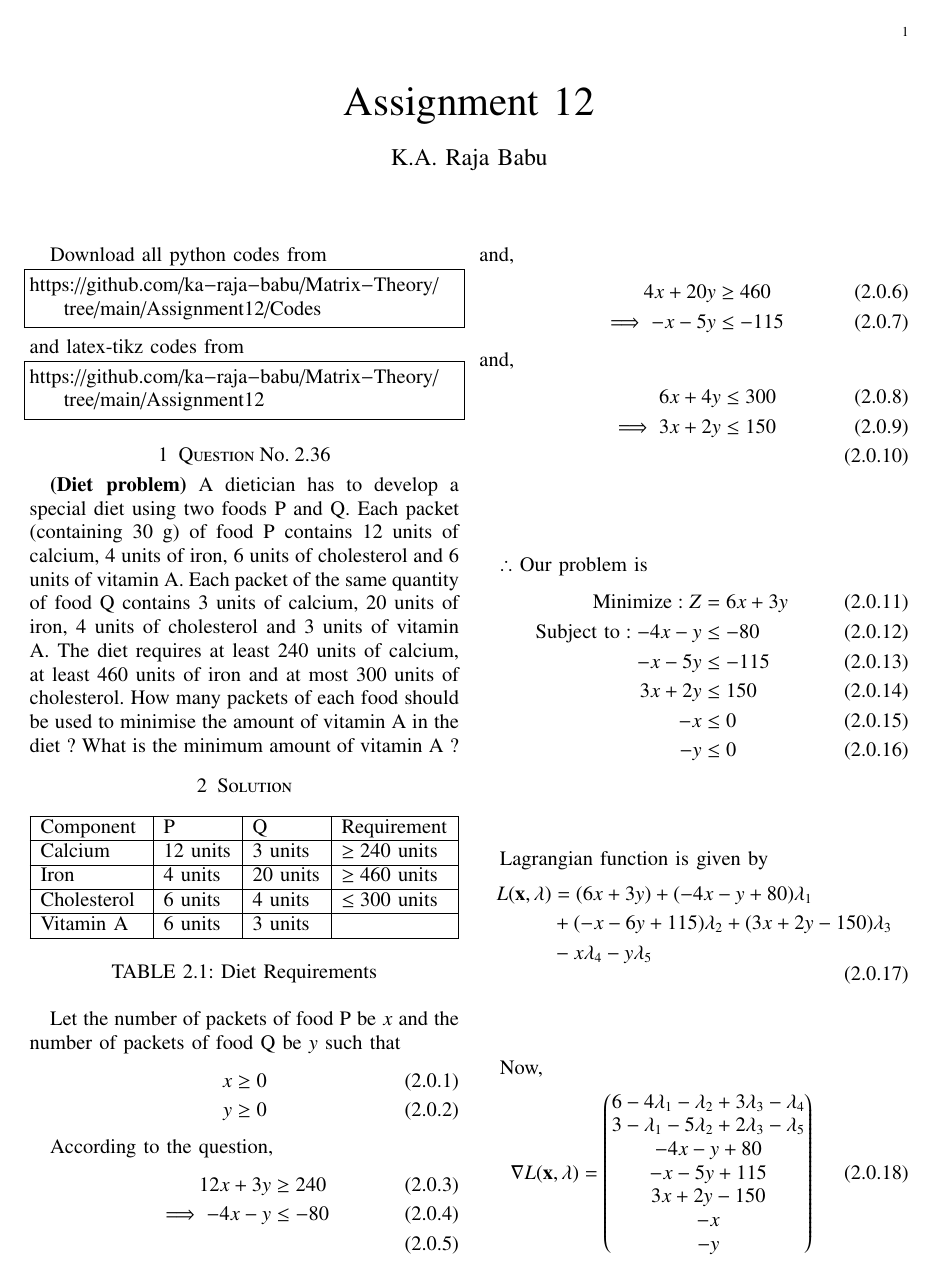
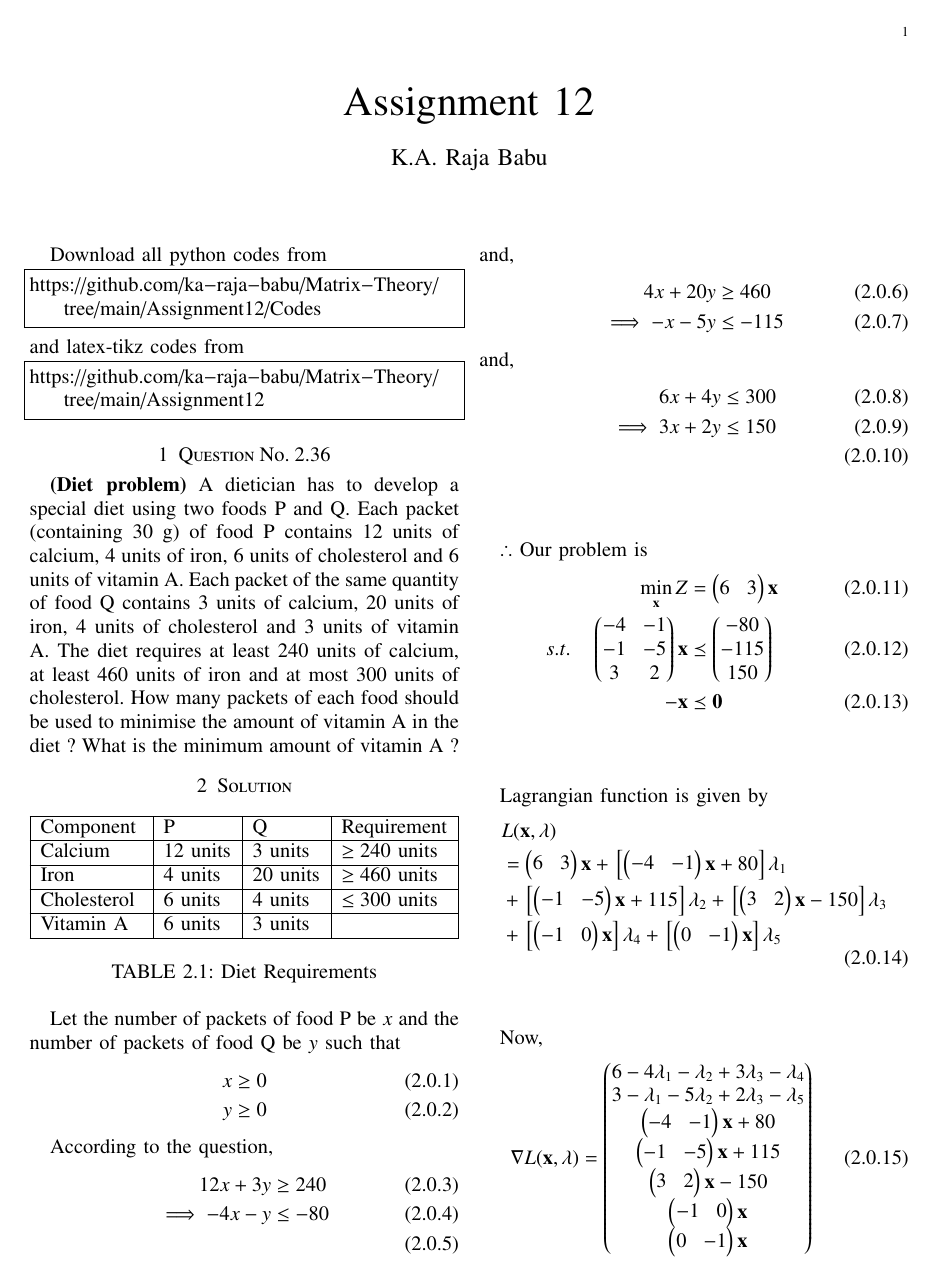
Before and after one commit to ka-raja-babu/Matrix-Theory, a LaTeX problem sheet (Assignment12/Assignment12.tex): page 1 of 2. Compiled offline with pdfLaTeX.

Commit message:
Add files via upload

```diff
--- a/Assignment12/Assignment12.tex
+++ b/Assignment12/Assignment12.tex
@@ -194,28 +194,25 @@ and,
 
 $\therefore$ Our problem is
 \begin{align}
-    \text{Minimize}:Z &= 6x+3y\\
-    \text{Subject to}:
-    -4x-y &\leq -80  \label{con1} \\
-    -x-5y &\leq -115 \label{con2} \\
-    3x+2y &\leq 150 \\
-    -x &\leq 0 \\
-    -y &\leq 0
+        \min_{\vec{x}} Z &= \myvec{6 & 3}\vec{x}\\
+        s.t. \quad
+        \myvec{-4 & -1 \\ -1 & -5 \\ 3 & 2 }\vec{x} &\preceq \myvec{-80\\-115\\150} \\
+        \vec{-x} &\preceq \vec{0}
 \end{align}
 
 Lagrangian function is given by
 \begin{equation}
 \begin{aligned}
-    L(\vec{x},\lambda) &= (6x+3y)+(-4x-y+80)\lambda_1 \\ &+ (-x-6y+115)\lambda_2 +(3x+2y-150)\lambda_3 \\ &- x\lambda_4 -y\lambda_5
+    &L(\vec{x},\lambda) \\ &= \myvec{6 & 3}\vec{x}+\sbrak{\myvec{-4 & -1}\vec{x}+80}\lambda_1 \\ &+ \sbrak{\myvec{-1 & -5}\vec{x}+115}\lambda_2 +\sbrak{\myvec{3 & 2}\vec{x}-150}\lambda_3 \\ &+ \sbrak{\myvec{-1 & 0}\vec{x}}\lambda_4 +\sbrak{\myvec{0 & -1}\vec{x}}\lambda_5
 \end{aligned}
 \end{equation}
 
 Now,
 \begin{align}
-    \nabla L(\vec{x},\lambda) &= \myvec{6-4\lambda_1-\lambda_2+3\lambda_3-\lambda_4 \\ 3-\lambda_1-5\lambda_2+2\lambda_3-\lambda_5 \\ -4x-y+80 \\ -x-5y+115 \\ 3x+2y-150 \\ -x \\ -y}
+    \nabla L(\vec{x},\lambda) &= \myvec{6-4\lambda_1-\lambda_2+3\lambda_3-\lambda_4 \\ 3-\lambda_1-5\lambda_2+2\lambda_3-\lambda_5 \\ \myvec{-4 & -1}\vec{x}+80 \\ \myvec{-1 & -5}\vec{x}+115 \\ \myvec{3 & 2}\vec{x}-150 \\ \myvec{-1 & 0}\vec{x} \\ \myvec{0 & -1}\vec{x}}
 \end{align}
 
 $\therefore$ Lagrangian matrix is given by
 \begin{align}
-    \myvec{0 & 0 & -4 & -1 & 3 & -1 & 0 \\ 0 & 0 & -1 & -5 & 2 & 0 & -1 \\ -4 & -1 & 0 & 0 & 0 & 0 & 0 \\ -1 & -5 & 0 & 0 & 0 & 0 & 0 \\ 3 & 2 & 0 & 0 & 0 & 0 & 0 \\ -1 & 0 & 0 & 0 & 0 & 0 & 0 \\ 0 & -1 & 0 & 0 & 0 & 0 & 0 }\myvec{x \\ y \\ \lambda_1 \\ \lambda_2 \\ \lambda_3 \\ \lambda_4 \\ \lambda_5 } &= \myvec{-6 \\ -3 \\ -80 \\ -115 \\ 150 \\ 0 \\0 }
+    \myvec{0 & 0 & -4 & -1 & 3 & -1 & 0 \\ 0 & 0 & -1 & -5 & 2 & 0 & -1 \\ -4 & -1 & 0 & 0 & 0 & 0 & 0 \\ -1 & -5 & 0 & 0 & 0 & 0 & 0 \\ 3 & 2 & 0 & 0 & 0 & 0 & 0 \\ -1 & 0 & 0 & 0 & 0 & 0 & 0 \\ 0 & -1 & 0 & 0 & 0 & 0 & 0 }\myvec{\vec{x} \\ \lambda_1 \\ \lambda_2 \\ \lambda_3 \\ \lambda_4 \\ \lambda_5 } &= \myvec{-6 \\ -3 \\ -80 \\ -115 \\ 150 \\ 0 \\0 }
 \end{align}
@@ -229,7 +226,7 @@ resulting in,
     \\
-    \implies   \myvec{x \\ y \\ \lambda_1 \\ \lambda_2} &= \myvec{0 & 0 & \frac{-5}{19} & \frac{1}{19} \\ 0 & 0 & \frac{1}{19} & \frac{-4}{19} \\ \frac{-5}{19} & \frac{1}{19} & 0 & 0 \\ \frac{1}{19} & \frac{-4}{19} & 0 & 0}\myvec{-6 \\ -3 \\ -80 \\ -115}
+    \implies   \myvec{\vec{x} \\ \lambda_1 \\ \lambda_2} &= \myvec{0 & 0 & \frac{-5}{19} & \frac{1}{19} \\ 0 & 0 & \frac{1}{19} & \frac{-4}{19} \\ \frac{-5}{19} & \frac{1}{19} & 0 & 0 \\ \frac{1}{19} & \frac{-4}{19} & 0 & 0}\myvec{-6 \\ -3 \\ -80 \\ -115}
     \\
-    \implies \myvec{x \\ y \\ \lambda_1 \\ \lambda_2 } &= \myvec{15 \\ 20 \\ \frac{27}{19} \\ \frac{6}{19} }
+    \implies \myvec{\vec{x} \\ \lambda_1 \\ \lambda_2 } &= \myvec{15 \\ 20 \\ \frac{27}{19} \\ \frac{6}{19} }
 \end{align}
 $\because \lambda_1,\lambda_2 > 0 $
 \\
```
Also changed, not shown: Assignment12/Assignment12.pdf, Assignment12/Assignment12.tex (20 more changed lines).
